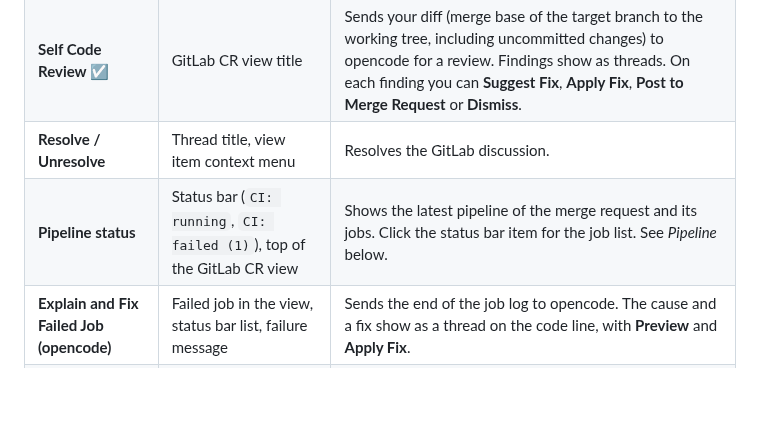
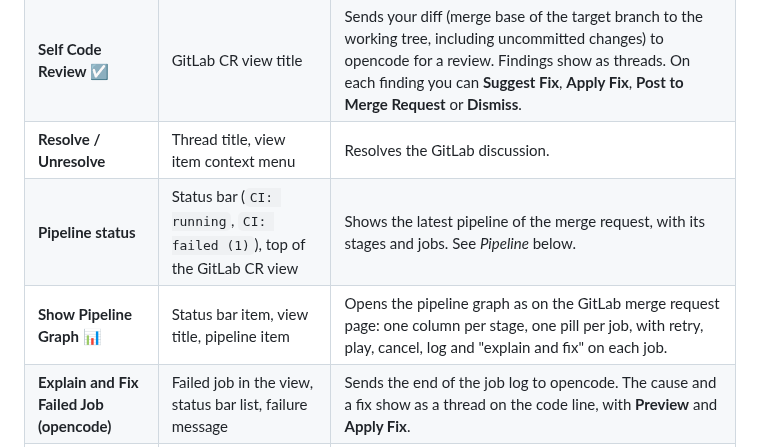
Before and after one commit to alonlot/crcode, a Markdown page: README.md, the part around one of its changes. Drawn GitHub-style; blank space fills up the shorter version.

```diff
--- a/README.md
+++ b/README.md
@@ -25,7 +25,8 @@ Self review findings show the same way, with the label "Self review" and the sev
 | **Fix All CR Notes** 🪄 | GitLab CR view title | Makes fixes for all open notes of the merge request (several in parallel) and uses the fixes that are already ready. Then it applies them in one edit. It skips notes whose fix you already applied or discarded. Fixes that overlap are not applied; the log shows them. |
 | **Self Code Review** ☑ | GitLab CR view title | Sends your diff (merge base of the target branch to the working tree, including uncommitted changes) to opencode for a review. Findings show as threads. On each finding you can **Suggest Fix**, **Apply Fix**, **Post to Merge Request** or **Dismiss**. |
 | **Resolve / Unresolve** | Thread title, view item context menu | Resolves the GitLab discussion. |
-| **Pipeline status** | Status bar (`CI: running`, `CI: failed (1)`), top of the GitLab CR view | Shows the latest pipeline of the merge request and its jobs. Click the status bar item for the job list. See *Pipeline* below. |
+| **Pipeline status** | Status bar (`CI: running`, `CI: failed (1)`), top of the GitLab CR view | Shows the latest pipeline of the merge request, with its stages and jobs. See *Pipeline* below. |
+| **Show Pipeline Graph** 📊 | Status bar item, view title, pipeline item | Opens the pipeline graph as on the GitLab merge request page: one column per stage, one pill per job, with retry, play, cancel, log and "explain and fix" on each job. |
 | **Explain and Fix Failed Job (opencode)** | Failed job in the view, status bar list, failure message | Sends the end of the job log to opencode. The cause and a fix show as a thread on the code line, with **Preview** and **Apply Fix**. |
 | **Write Commit Message (opencode)** ✨ | Source Control title, command palette | Writes the commit message for the staged changes in the format you set, and puts it in the commit box. See *Commit messages* below. |
 
```
Also changed, not shown: other parts of README.md (+16 -3 lines), docs/pipeline-graph.png (added), docs/pipeline.png, 11 other files.
